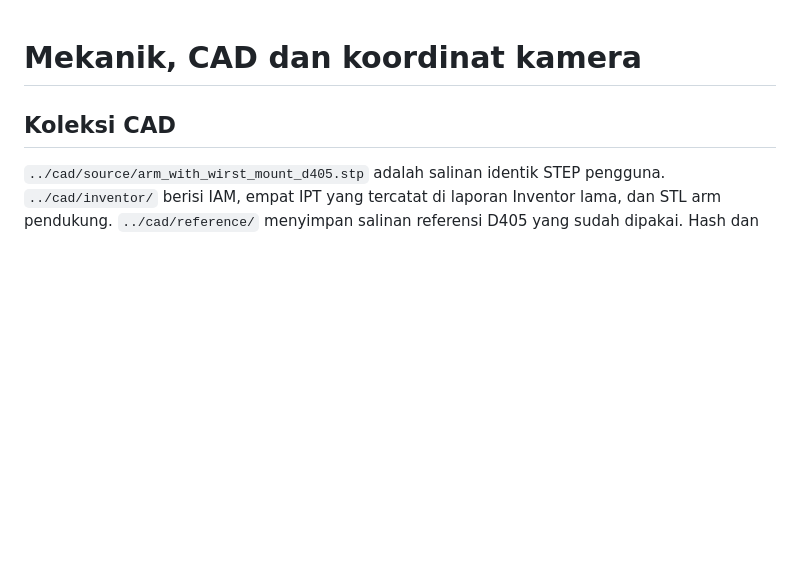
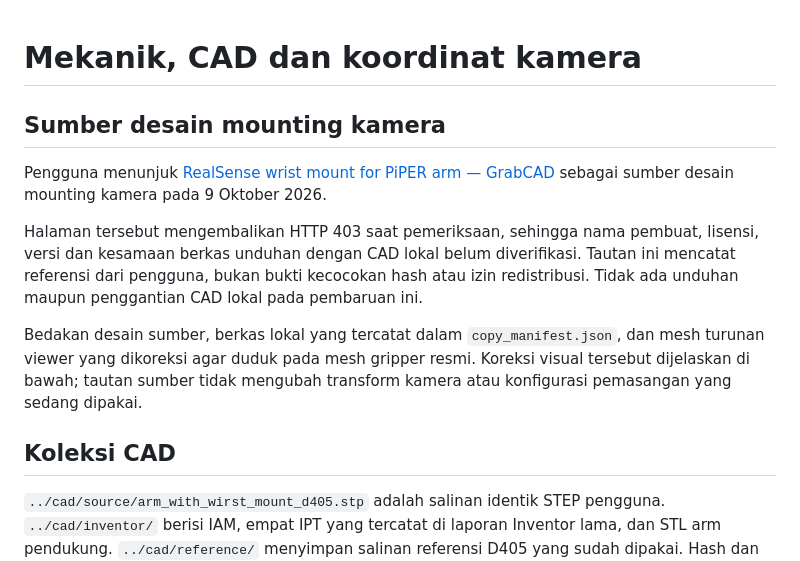
Before and after one commit to tzf230201/om6_piper, a Markdown page: docs/MECHANICAL_CAD.md, the part around the change. Rendered like a GitHub page; blank space fills up the shorter version.

```diff
--- a/docs/MECHANICAL_CAD.md
+++ b/docs/MECHANICAL_CAD.md
@@ -1,4 +1,20 @@
 # Mekanik, CAD dan koordinat kamera
+
+## Sumber desain mounting kamera
+
+Pengguna menunjuk
+[RealSense wrist mount for PiPER arm — GrabCAD](https://grabcad.com/library/realsense-wrist-mount-for-piper-arm-1)
+sebagai sumber desain mounting kamera pada 9 Oktober 2026.
+
+Halaman tersebut mengembalikan HTTP 403 saat pemeriksaan, sehingga nama pembuat,
+lisensi, versi dan kesamaan berkas unduhan dengan CAD lokal belum diverifikasi.
+Tautan ini mencatat referensi dari pengguna, bukan bukti kecocokan hash atau izin
+redistribusi. Tidak ada unduhan maupun penggantian CAD lokal pada pembaruan ini.
+
+Bedakan desain sumber, berkas lokal yang tercatat dalam `copy_manifest.json`,
+dan mesh turunan viewer yang dikoreksi agar duduk pada mesh gripper resmi.
+Koreksi visual tersebut dijelaskan di bawah; tautan sumber tidak mengubah
+transform kamera atau konfigurasi pemasangan yang sedang dipakai.
 
 ## Koleksi CAD
 
```
Also changed, not shown: README.md (+8 -0 lines), 1 other file.
